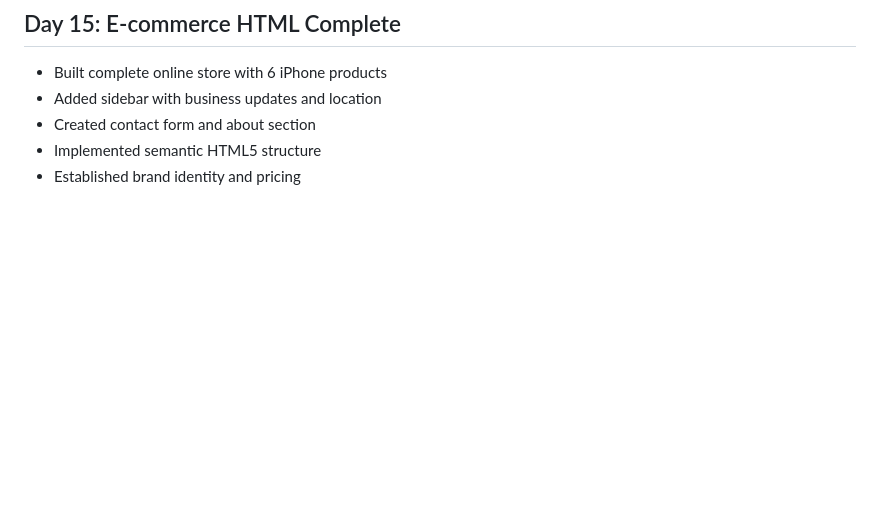
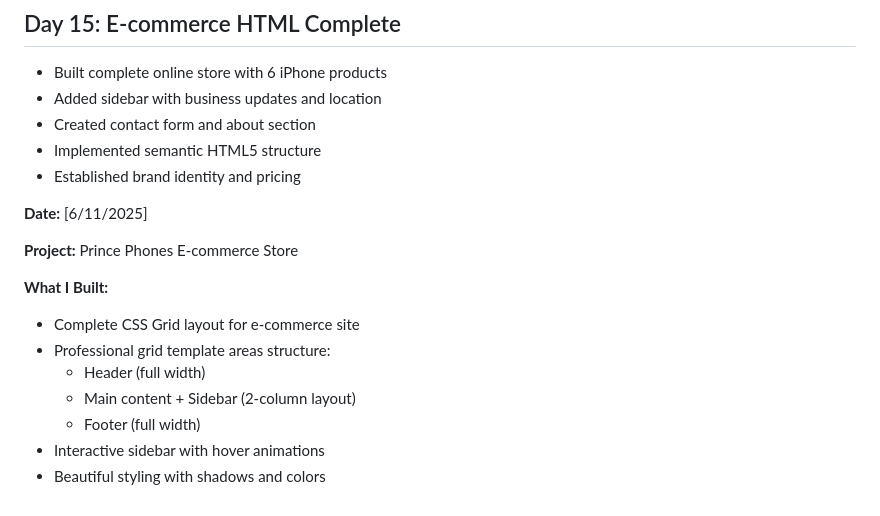
Before and after one commit to princeamissahjr/100-days-of-code, a Markdown page: progress.md, the part around the change. Rendered like a GitHub page; blank space fills up the shorter version.

Commit message:
my daily progress

```diff
--- a/progress.md
+++ b/progress.md
@@ -195,3 +195,16 @@ Key Insight:
 - Created contact form and about section
 - Implemented semantic HTML5 structure
 - Established brand identity and pricing
+
+**Date:** [6/11/2025]
+
+**Project:** Prince Phones E-commerce Store
+
+**What I Built:**
+- Complete CSS Grid layout for e-commerce site
+- Professional grid template areas structure:
+  - Header (full width)
+  - Main content + Sidebar (2-column layout)
+  - Footer (full width)
+- Interactive sidebar with hover animations
+- Beautiful styling with shadows and colors
```
